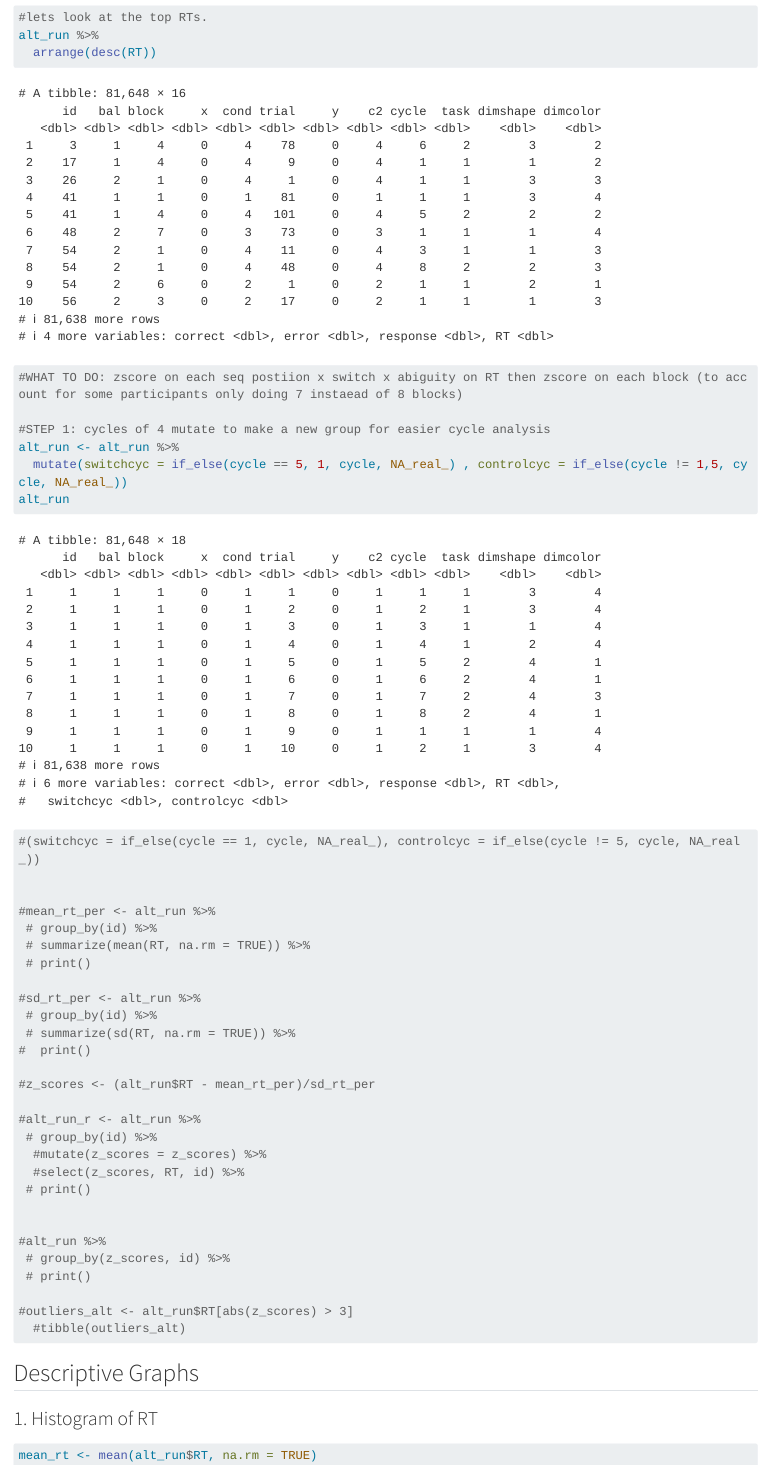
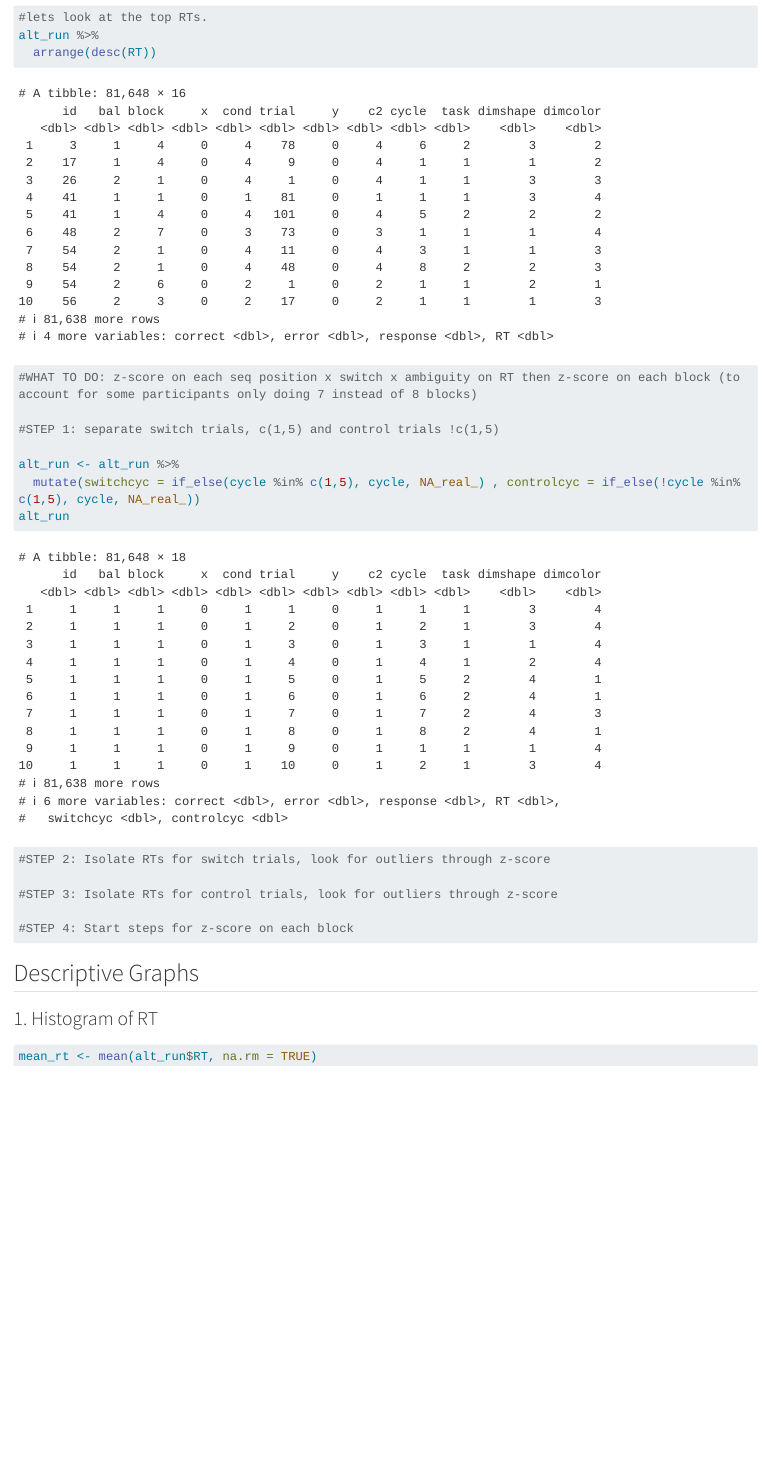
Before and after one commit to sophiavangleton/EDLD_final_proj, a Quarto document (scripts/data_clean.qmd): the page in a window 1100 px wide, from 4880 px down. Rendered offline with R 4.5, knitr and Pandoc in place of Quarto, with nearby package versions; long lines of code are wrapped.

Commit message:
updated vers

````diff
--- a/scripts/data_clean.qmd
+++ b/scripts/data_clean.qmd
@@ -116,41 +116,20 @@ alt_run <- alt_run %>%
 alt_run %>%
   arrange(desc(RT))
 
-#WHAT TO DO: zscore on each seq postiion x switch x abiguity on RT then zscore on each block (to account for some participants only doing 7 instaead of 8 blocks)
+#WHAT TO DO: z-score on each seq position x switch x ambiguity on RT then z-score on each block (to account for some participants only doing 7 instead of 8 blocks)
 
-#STEP 1: cycles of 4 mutate to make a new group for easier cycle analysis
+#STEP 1: separate switch trials, c(1,5) and control trials !c(1,5)
+
 alt_run <- alt_run %>%
-  mutate(switchcyc = if_else(cycle == 5, 1, cycle, NA_real_) , controlcyc = if_else(cycle != 1,5, cycle, NA_real_))
+  mutate(switchcyc = if_else(cycle %in% c(1,5), cycle, NA_real_) , controlcyc = if_else(!cycle %in% c(1,5), cycle, NA_real_))
 alt_run
 
-#(switchcyc = if_else(cycle == 1, cycle, NA_real_), controlcyc = if_else(cycle != 5, cycle, NA_real_))
+#STEP 2: Isolate RTs for switch trials, look for outliers through z-score
 
+#STEP 3: Isolate RTs for control trials, look for outliers through z-score
 
-#mean_rt_per <- alt_run %>%
- # group_by(id) %>%
- # summarize(mean(RT, na.rm = TRUE)) %>%
- # print()
+#STEP 4: Start steps for z-score on each block
 
-#sd_rt_per <- alt_run %>%
- # group_by(id) %>%
- # summarize(sd(RT, na.rm = TRUE)) %>%
-#  print()
-
-#z_scores <- (alt_run$RT - mean_rt_per)/sd_rt_per
-
-#alt_run_r <- alt_run %>%
- # group_by(id) %>%
-  #mutate(z_scores = z_scores) %>%
-  #select(z_scores, RT, id) %>%
- # print()
-
-
-#alt_run %>%
- # group_by(z_scores, id) %>%
- # print()
-
-#outliers_alt <- alt_run$RT[abs(z_scores) > 3]
-  #tibble(outliers_alt)
 ```
 
 ## Descriptive Graphs
````
